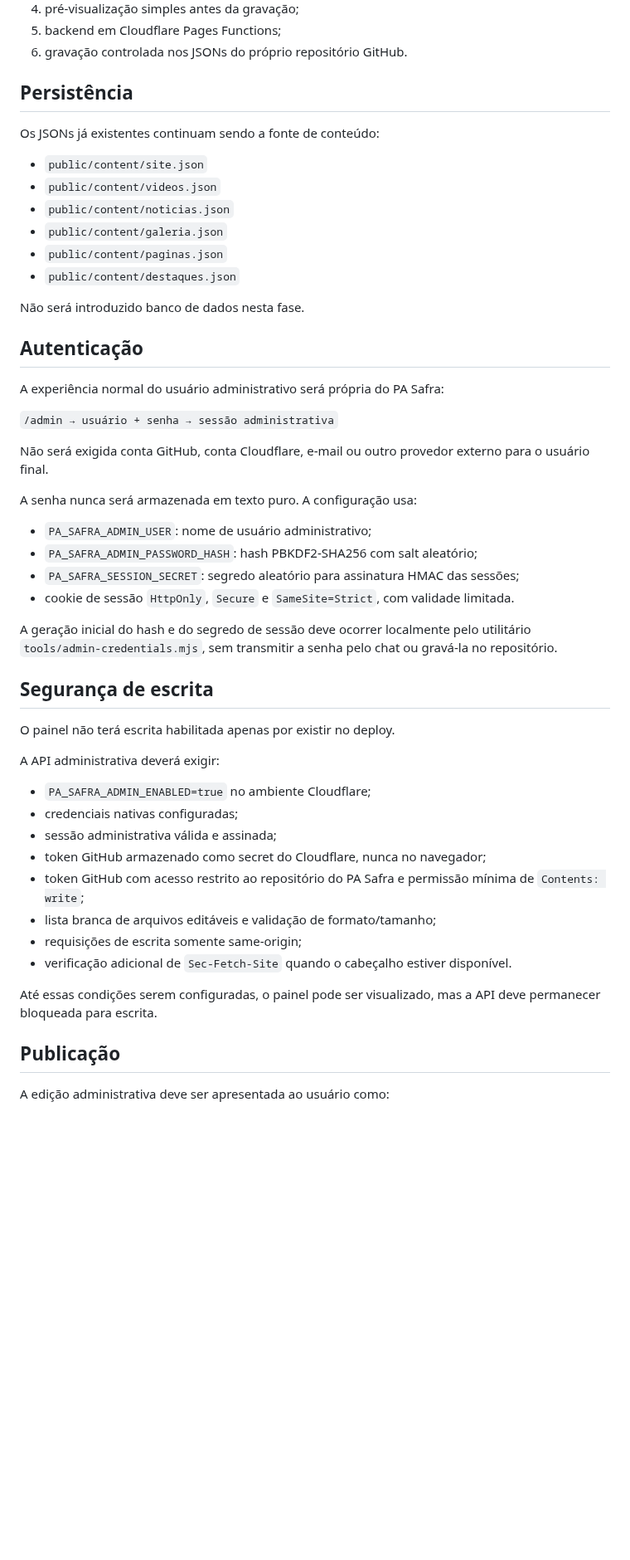
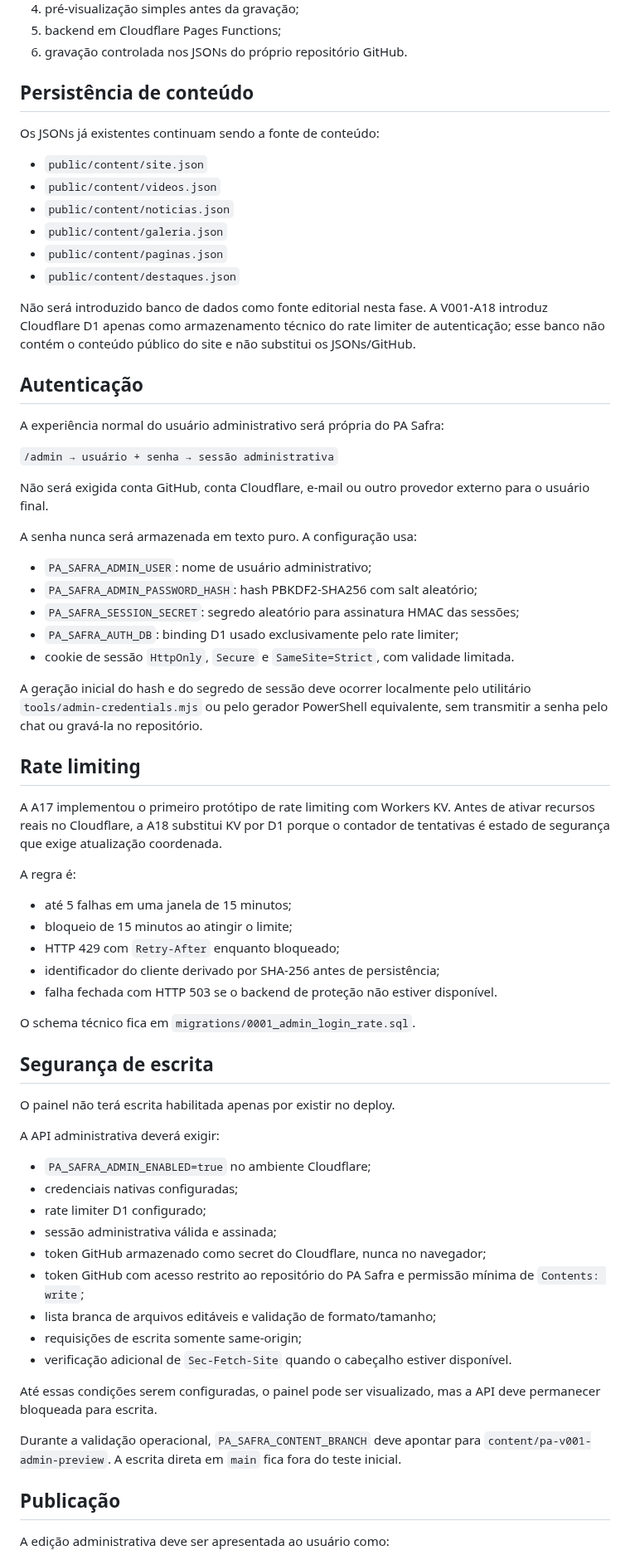
Before and after one commit to Seshomaru1984/pa-safra-compensacao-ambiental-social, a Markdown page: docs/ADR-0002-ADMIN-NATIVO.md, the part around one of its changes. Shown at 83% size. Drawn GitHub-style; blank space fills up the shorter version.

Commit message:
docs(pa-v001-a18): registrar D1 apenas como estado técnico de autenticação

```diff
--- a/docs/ADR-0002-ADMIN-NATIVO.md
+++ b/docs/ADR-0002-ADMIN-NATIVO.md
@@ -33,7 +33,7 @@ A primeira fase cobre:
 5. backend em Cloudflare Pages Functions;
 6. gravação controlada nos JSONs do próprio repositório GitHub.
 
-## Persistência
+## Persistência de conteúdo
 
 Os JSONs já existentes continuam sendo a fonte de conteúdo:
 
@@ -44,7 +44,7 @@ Os JSONs já existentes continuam sendo a fonte de conteúdo:
 - `public/content/paginas.json`
 - `public/content/destaques.json`
 
-Não será introduzido banco de dados nesta fase.
+Não será introduzido banco de dados como fonte editorial nesta fase. A V001-A18 introduz Cloudflare D1 apenas como armazenamento técnico do rate limiter de autenticação; esse banco não contém o conteúdo público do site e não substitui os JSONs/GitHub.
 
 ## Autenticação
 
@@ -59,9 +59,24 @@ A senha nunca será armazenada em texto puro. A configuração usa:
 - `PA_SAFRA_ADMIN_USER`: nome de usuário administrativo;
 - `PA_SAFRA_ADMIN_PASSWORD_HASH`: hash PBKDF2-SHA256 com salt aleatório;
 - `PA_SAFRA_SESSION_SECRET`: segredo aleatório para assinatura HMAC das sessões;
+- `PA_SAFRA_AUTH_DB`: binding D1 usado exclusivamente pelo rate limiter;
 - cookie de sessão `HttpOnly`, `Secure` e `SameSite=Strict`, com validade limitada.
 
-A geração inicial do hash e do segredo de sessão deve ocorrer localmente pelo utilitário `tools/admin-credentials.mjs`, sem transmitir a senha pelo chat ou gravá-la no repositório.
+A geração inicial do hash e do segredo de sessão deve ocorrer localmente pelo utilitário `tools/admin-credentials.mjs` ou pelo gerador PowerShell equivalente, sem transmitir a senha pelo chat ou gravá-la no repositório.
+
+## Rate limiting
+
+A A17 implementou o primeiro protótipo de rate limiting com Workers KV. Antes de ativar recursos reais no Cloudflare, a A18 substitui KV por D1 porque o contador de tentativas é estado de segurança que exige atualização coordenada.
+
+A regra é:
+
+- até 5 falhas em uma janela de 15 minutos;
+- bloqueio de 15 minutos ao atingir o limite;
+- HTTP 429 com `Retry-After` enquanto bloqueado;
+- identificador do cliente derivado por SHA-256 antes de persistência;
+- falha fechada com HTTP 503 se o backend de proteção não estiver disponível.
+
+O schema técnico fica em `migrations/0001_admin_login_rate.sql`.
 
 ## Segurança de escrita
 
@@ -71,6 +86,7 @@ A API administrativa deverá exigir:
 
 - `PA_SAFRA_ADMIN_ENABLED=true` no ambiente Cloudflare;
 - credenciais nativas configuradas;
+- rate limiter D1 configurado;
 - sessão administrativa válida e assinada;
 - token GitHub armazenado como secret do Cloudflare, nunca no navegador;
 - token GitHub com acesso restrito ao repositório do PA Safra e permissão mínima de `Contents: write`;
@@ -79,6 +95,8 @@ A API administrativa deverá exigir:
 - verificação adicional de `Sec-Fetch-Site` quando o cabeçalho estiver disponível.
 
 Até essas condições serem configuradas, o painel pode ser visualizado, mas a API deve permanecer bloqueada para escrita.
+
+Durante a validação operacional, `PA_SAFRA_CONTENT_BRANCH` deve apontar para `content/pa-v001-admin-preview`. A escrita direta em `main` fica fora do teste inicial.
 
 ## Publicação
 
```
Also changed, not shown: other parts of docs/ADR-0002-ADMIN-NATIVO.md (+2 -1 lines).
